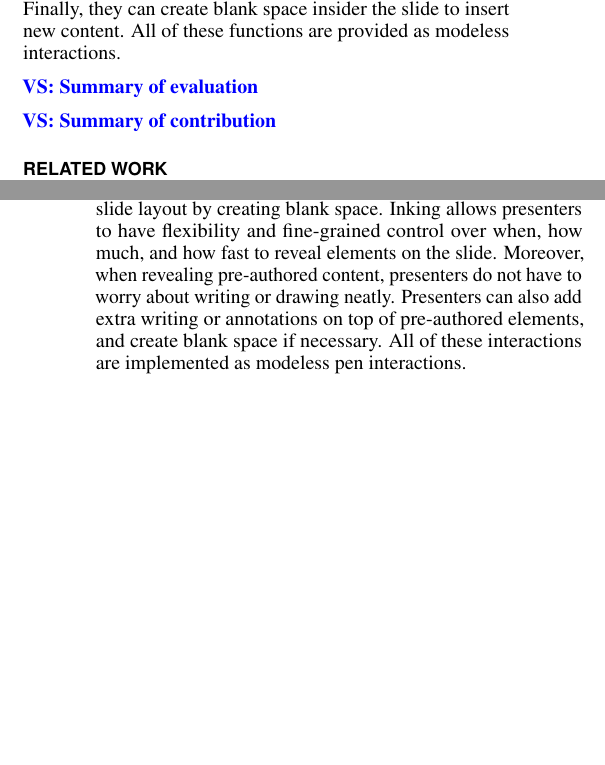
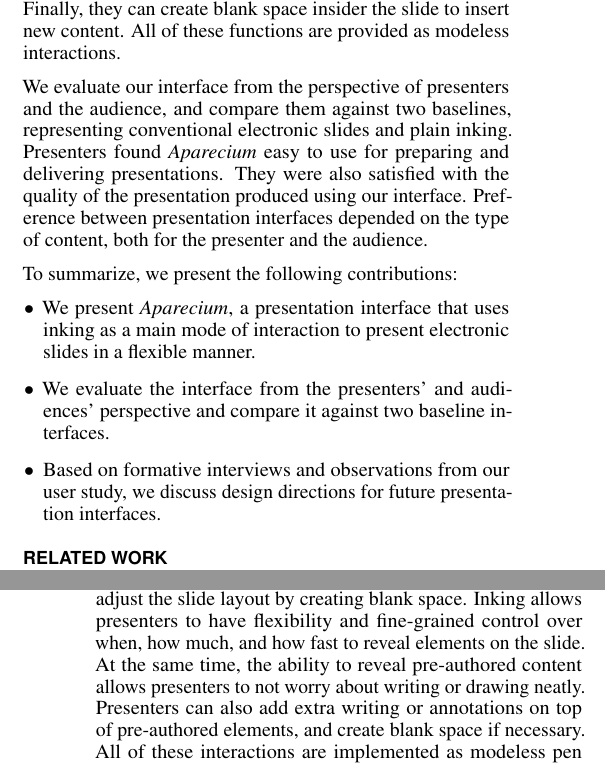
Before and after one commit to hishin/writeup, a LaTeX document (paper.tex, which reads intro.tex, method.tex): two parts of the columns of pages 1 and 3 of 9, joined at a grey line, cut so that both start at the same text, the shorter picture padded with empty space. Compiled offline with pdfLaTeX.

Commit message:
intro pass 2

```diff
--- a/intro.tex
+++ b/intro.tex
@@ -13,12 +13,16 @@ Some presenters blend the two modes of presentation, for example, by projecting
 To address these problems, we propose \interface \footnote{A charm for revealing invisible ink\cite{rowling1997harry}}, a presentation interface that combines the advantages of slides and inking.
 %
 In \interface, presenters use pre-authored slides to prepare the presentation. However, instead of specifying animations beforehand, presenters use inking interactions to flexibly display slide contents on demand. By inking, presenters can reveal pre-authored contents at a deliberate pace as if writing in real time. They can also add improvised annotations. Finally, they can create blank space insider the slide to insert new content. All of these functions are provided as modeless interactions.
-
 % contents to be inked at presentation time. During the preparation phase, presenters can take time to write neatly, plan the layout carefully, and also include typed text or images as they would for a slide presentation. Unlike slide presentations, presenters need not determine beforehand the precise order or granularity of how these contents will be displayed (i.e., animation order and groups). Instead, presenters simply decide which parts of the content is initially hidden from the audience. During presentation, the hidden contents are visible to the presenters and serve as a guide. Inking either reveals the pre-prepared contents to the audience or appears as an impromptu annotation depending on the context. Presenters can adjust the content, its order, and pace on demand by deciding whether, when, and how to reveal each part. We also provide an interaction to modify the layout on-the-fly by creating or reducing blank space, similar to \cite{yoon2013texttearing}. In order to minimize the cognitive load during presentation, all of these interactions are provided as modeless pen interactions. \\
 
-\val{Summary of evaluation}
+We evaluate our interface from the perspective of presenters and the audience, and compare them against two baselines, representing conventional electronic slides and plain inking. Presenters found \interface\ easy to use for preparing and delivering presentations. They were also satisfied with the quality of the presentation produced using our interface. Preference between presentation interfaces depended on the type of content, both for the presenter and the audience.
 
-\val{Summary of contribution}
+To summarize, we present the following contributions:
+\begin{itemize}
+  \item We present \interface, a presentation interface that uses inking as a main mode of interaction to present electronic slides in a flexible manner.
+  \item We evaluate the interface from the presenters' and audiences' perspective and compare it against two baseline interfaces.
+  \item Based on formative interviews and observations from our user study, we discuss design directions for future presentation interfaces.
+\end{itemize}
 
 % \textbf{We propose inking as a main modality to present slide contents in a continuous, flexible and direct manner}. By inking over to reveal content, users regain flexibility, continuity and direct control over the presentation style, without losing the elegance of the prepared content.
 %Slides are fit for scripted presentations.
--- a/method.tex
+++ b/method.tex
@@ -29,7 +29,7 @@ Unlike traditional electronic slides, presenters do not specify beforehand when,
 
 The key innovation of \interface\ is in how presenters deliver the pre-authored content.  The main mode of interaction at presentation time is inking, but instead of just adding strokes to the slide, inking supports three functions depending on the context: it can (1) reveal pre-authored slide elements to the audience, (2) add ink strokes on top of the slide, or (3) adjust the slide layout by creating blank space. Inking allows presenters to have flexibility and fine-grained control over when, how much, and how fast to reveal elements on the slide.
 %
-Moreover, when revealing pre-authored content, presenters do not have to worry about writing or drawing neatly.
+At the same time, the ability to reveal pre-authored content allows presenters to not worry about writing or drawing neatly.
 %
 Presenters can also add extra writing or annotations on top of pre-authored elements, and create blank space if necessary.
 %
```
Also changed, not shown: method.tex (2 more changed lines).
